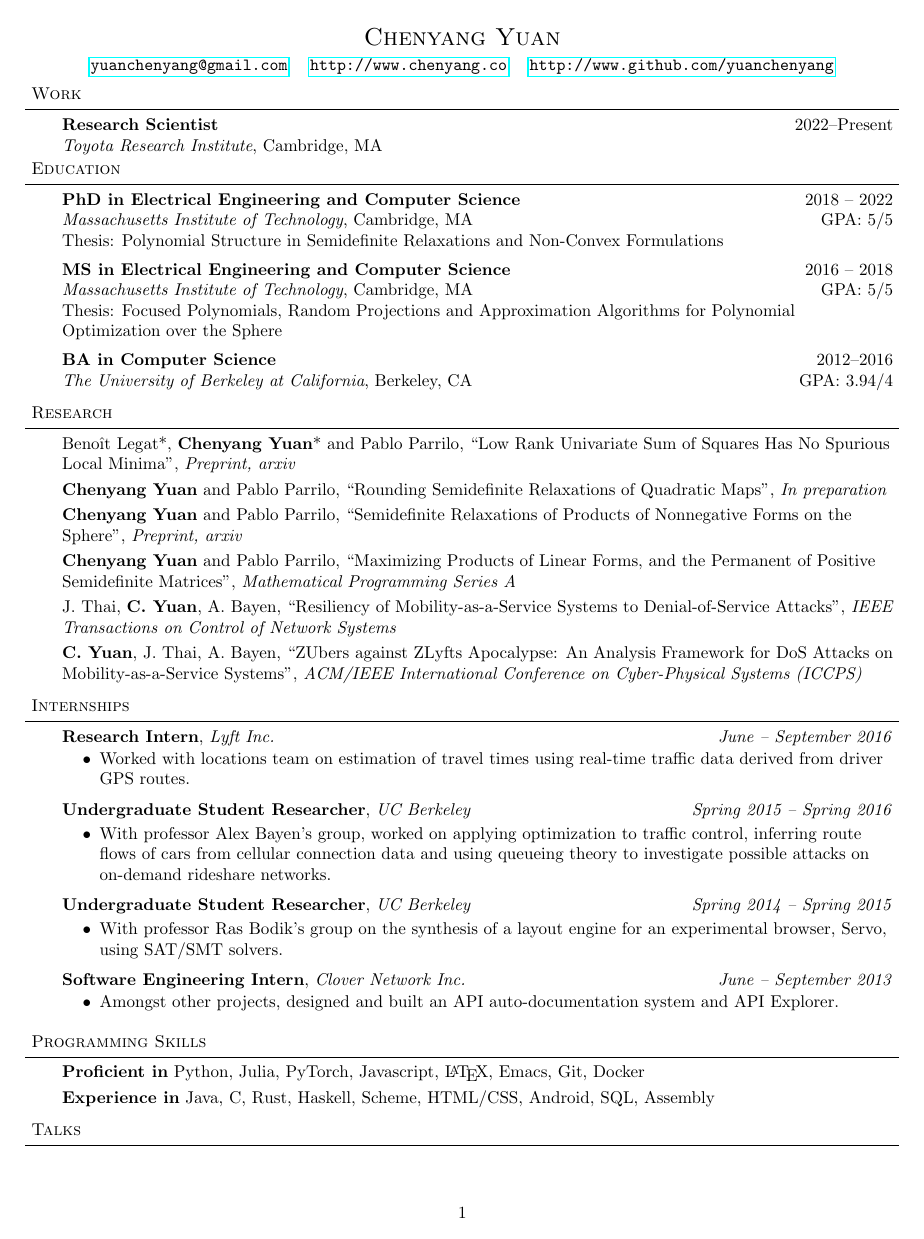
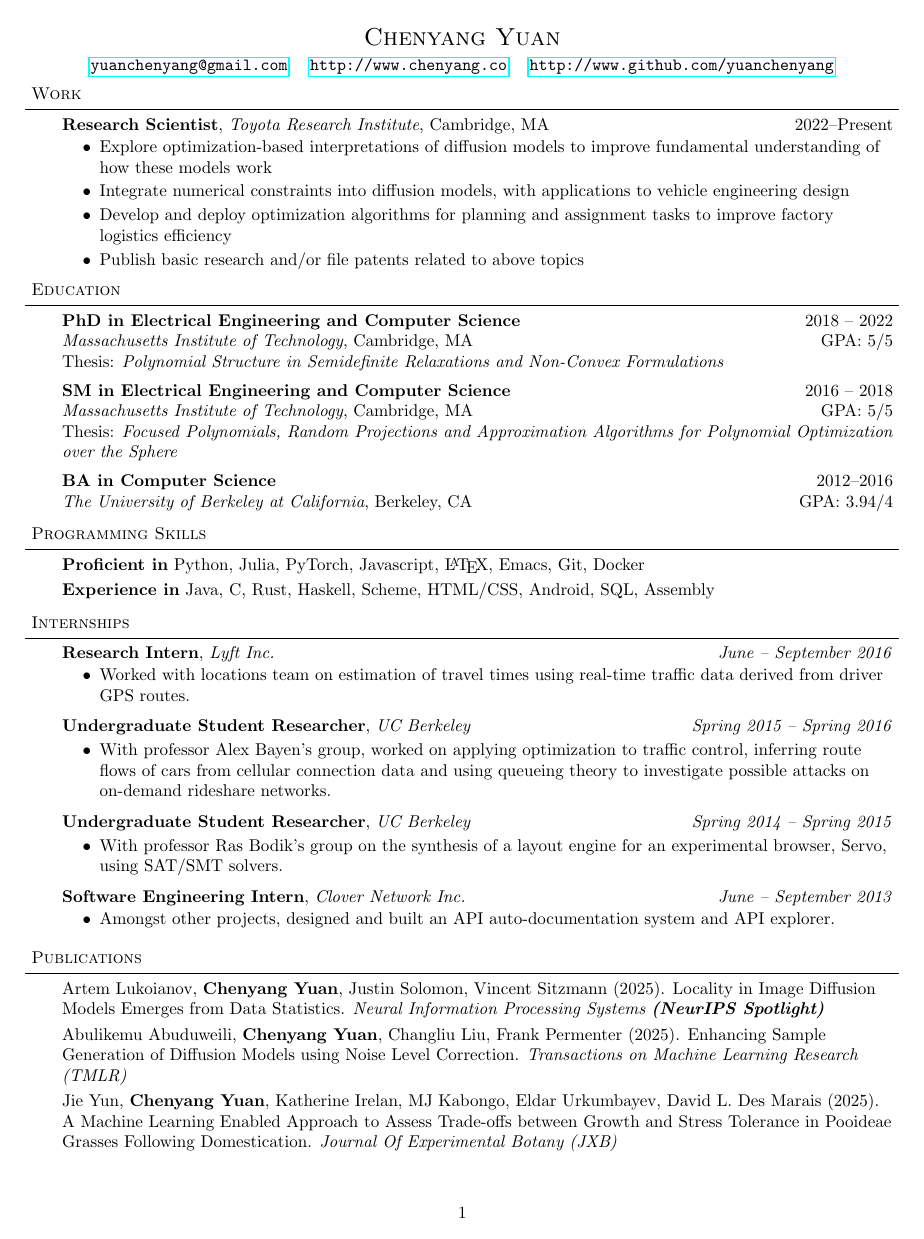
Before and after one commit to yuanchenyang/Resume, a LaTeX CV (resume.tex): page 1 of 2 before the commit and page 1 of 3 after it. Compiled offline with pdfLaTeX.

Commit message:
2025 Update

```diff
--- a/resume.tex
+++ b/resume.tex
@@ -79,27 +79,36 @@
 }
 %%%%%%%%%%%%%%%%%%%%%%%%%%%%%%%%%%%%%%%%%%%%%%%%%%%%%%%%%%%%%%%%%%%%%%%%%%%%%%%%
 % Work
-\header{Work}
+\header{Work} \nopagebreak
 \begin{body}
   \vspace{14pt}
-  \textbf{Research Scientist } \hfill  2022--Present\\
-  \emph{Toyota Research Institute}, Cambridge, MA  \\
+  \textbf{Research Scientist}, \emph{Toyota Research Institute}, Cambridge, MA \hfill  2022--Present\\
+  \vspace*{-5pt}
+  \begin{itemize} \itemsep -0pt  % reduce space between items
+  \item Explore optimization-based interpretations of diffusion models to
+    improve fundamental understanding of how these models work
+  \item Integrate numerical constraints into diffusion models, with applications
+    to vehicle engineering design
+  \item Develop and deploy optimization algorithms for planning and assignment
+    tasks to improve factory logistics efficiency
+  \item Publish basic research and/or file patents related to above topics
+  \end{itemize}
 \end{body}
 
 %%%%%%%%%%%%%%%%%%%%%%%%%%%%%%%%%%%%%%%%%%%%%%%%%%%%%%%%%%%%%%%%%%%%%%%%%%%%%%%%
 % Education
-\header{Education}
+\header{Education} \nopagebreak
 \begin{body}
   \vspace{14pt}
   \textbf{PhD in Electrical Engineering and Computer Science } \hfill  2018 -- 2022\\
   \emph{Massachusetts Institute of Technology}, Cambridge, MA{} \hfill GPA: 5/5 \\
-  Thesis: Polynomial Structure in Semidefinite Relaxations and Non-Convex Formulations \\
+  Thesis: \emph{Polynomial Structure in Semidefinite Relaxations and Non-Convex Formulations} \\
 
   \vspace{5pt}
-  \textbf{MS in Electrical Engineering and Computer Science } \hfill  2016 -- 2018 \\
+  \textbf{SM in Electrical Engineering and Computer Science } \hfill  2016 -- 2018 \\
   \emph{Massachusetts Institute of Technology}, Cambridge, MA{} \hfill GPA: 5/5 \\
-  Thesis: Focused Polynomials, Random Projections and Approximation Algorithms
-  for Polynomial Optimization over the Sphere \\
+  Thesis: \emph{Focused Polynomials, Random Projections and Approximation Algorithms
+  for Polynomial Optimization over the Sphere} \\
 
   \vspace{5pt}
   \textbf{BA in Computer Science} \hfill  2012--2016 \\
@@ -108,54 +117,21 @@
 \smallskip
 
 %%%%%%%%%%%%%%%%%%%%%%%%%%%%%%%%%%%%%%%%%%%%%%%%%%%%%%%%%%%%%%%%%%%%%%%%%%%%%%%%
-\header{Research}
+% Skills
+\header{Programming Skills} \nopagebreak
 \begin{body}
   \vspace{14pt}
+  \textbf{Proficient in} Python, Julia, PyTorch, Javascript, \LaTeX, Emacs, Git, Docker \\
+  \smallskip
+  \textbf{Experience in} Java, C, Rust, Haskell, Scheme, HTML/CSS, Android, SQL,
+  Assembly
+\end{body}
 
-  Beno\^it Legat*, \textbf{Chenyang Yuan}* and Pablo Parrilo, ``Low Rank
-  Univariate Sum of
-  Squares Has No Spurious Local Minima'', \emph{Preprint, arxiv}\\
-  \smallskip
-
-  \textbf{Chenyang Yuan} and Pablo Parrilo,
-  ``Rounding Semidefinite Relaxations of Quadratic Maps'', \emph{In preparation}\\
-  \smallskip
-
-  \textbf{Chenyang Yuan} and Pablo Parrilo, ``Semidefinite Relaxations of
-  Products of
-  Nonnegative Forms on the Sphere'', \emph{Preprint, arxiv}\\
-  \smallskip
-
-  \textbf{Chenyang Yuan} and Pablo Parrilo, ``Maximizing Products of Linear
-  Forms, and
-  the Permanent of Positive Semidefinite Matrices'', \emph{Mathematical Programming Series A}\\
-  \smallskip
-
-  J. Thai, \textbf{C. Yuan}, A. Bayen, ``Resiliency of Mobility-as-a-Service
-  Systems to
-  Denial-of-Service Attacks'', \emph{IEEE Transactions on Control of Network Systems}\\
-  \smallskip
-
-  \textbf{C. Yuan}, J. Thai, A. Bayen, ``ZUbers against ZLyfts Apocalypse: An
-  Analysis Framework for DoS Attacks on Mobility-as-a-Service Systems'',
-  \emph{ACM/IEEE International Conference on Cyber-Physical Systems
-    (ICCPS)}
-\end{body}
 \smallskip
 
 %%%%%%%%%%%%%%%%%%%%%%%%%%%%%%%%%%%%%%%%%%%%%%%%%%%%%%%%%%%%%%%%%%%%%%%%%%%%%%%%
-% \header{Thesis}
-% \begin{body}
-%   \vspace{14pt}
-%   Chenyang Yuan, ``Focused Polynomials, Random Projections and Approximation Algorithms for
-%   Polynomial Optimization over the Sphere'' \emph{SM Thesis, MIT, 2018}
-% \end{body}
-%
-% \smallskip
-
-%%%%%%%%%%%%%%%%%%%%%%%%%%%%%%%%%%%%%%%%%%%%%%%%%%%%%%%%%%%%%%%%%%%%%%%%%%%%%%%%
 % Work
-\header{Internships}
+\header{Internships} \nopagebreak
 \begin{body}
   \vspace{14pt}
   \textbf{Research Intern}, \emph{Lyft Inc.} \hfill \emph{June -- September 2016}\\
@@ -189,7 +165,30 @@
   \textbf{Software Engineering Intern}, \emph{Clover Network Inc.} \hfill \emph{June -- September 2013}\\
   \vspace*{-5pt}
   \begin{itemize} \itemsep -0pt  % reduce space between items
-  \item Amongst other projects, designed and built an API auto-documentation system and API Explorer.
+  \item Amongst other projects, designed and built an API auto-documentation system and API explorer.
   \end{itemize}
 \end{body}
 \smallskip
+
+%%%%%%%%%%%%%%%%%%%%%%%%%%%%%%%%%%%%%%%%%%%%%%%%%%%%%%%%%%%%%%%%%%%%%%%%%%%%%%%%
+
+\header{Publications} \nopagebreak
+\begin{body}
+  \vspace{14pt}
+  Artem Lukoianov, \textbf{Chenyang Yuan}, Justin Solomon, Vincent Sitzmann (2025). Locality in Image Diffusion Models Emerges from Data Statistics. \emph{Neural Information Processing Systems \textbf{(NeurIPS Spotlight)}} \\
+
+  \smallskip
+
+  Abulikemu Abuduweili, \textbf{Chenyang Yuan}, Changliu Liu, Frank Permenter (2025). Enhancing Sample Generation of Diffusion Models using Noise Level Correction. \emph{Transactions on Machine Learning Research (TMLR)} \\
+
+  \smallskip
+
+  Jie Yun, \textbf{Chenyang Yuan}, Katherine Irelan, MJ Kabongo, Eldar Urkumbayev, David L. Des Marais (2025). A Machine Learning Enabled Approach to Assess Trade-offs between Growth and Stress Tolerance in Pooideae Grasses Following Domestication. \emph{Journal Of Experimental Botany (JXB)} \\
+
+  \smallskip
+
+  Rui Zhou, Yanxia Zhang, \textbf{Chenyang Yuan}, Frank Permenter, Nikos Arechiga, Matt Klenk, Faez Ahmed (2025). Parametric-ControlNet: Multimodal Control in Foundation Models for Precise Engineering Design Synthesis. \emph{Journal of Mechanical Design (JMD)} \\
+
+  \smallskip
+
+  Hayata Morita, Kohei Shintani, \textbf{Chenyang Yuan}, Frank Permenter (2025). WheelSDF: Implicit Representation-Based 3D Shape Generation and Interpolation for Wheel Design. \emph{International Design Engineering Technical Conferences (IDETC)} \\
@@ -229,21 +373,6 @@
 
 %\smallskip
 
-%%%%%%%%%%%%%%%%%%%%%%%%%%%%%%%%%%%%%%%%%%%%%%%%%%%%%%%%%%%%%%%%%%%%%%%%%%%%%%%%
-% Skills
-\header{Programming Skills}
-
-\begin{body}
-  \vspace{14pt}
-  \textbf{Proficient in} Python, Julia, PyTorch, Javascript, \LaTeX, Emacs, Git, Docker \\
-  \smallskip
-  \textbf{Experience in} Java, C, Rust, Haskell, Scheme, HTML/CSS, Android, SQL,
-  Assembly
-\end{body}
-
-\smallskip
-
 
 %%%%%%%%%%%%%%%%%%%%%%%%%%%%%%%%%%%%%%%%%%%%%%%%%%%%%%%%%%%%%%%%%%%%%%%%%%%%%%%%
 % Talks
-\header{Talks}
```
Also changed, not shown: makefile, resume.pdf, resume.tex (272 more changed lines).
